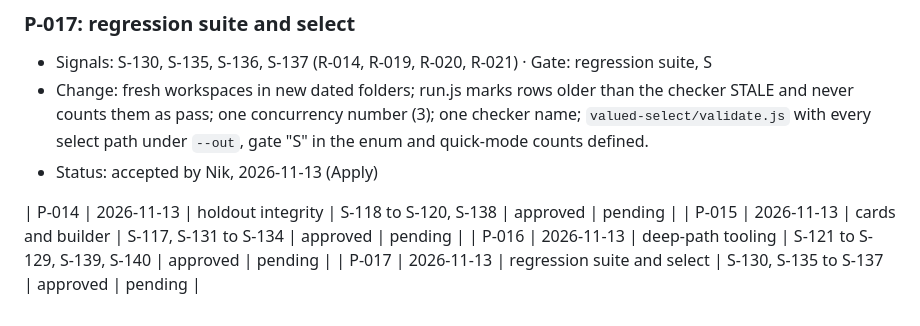
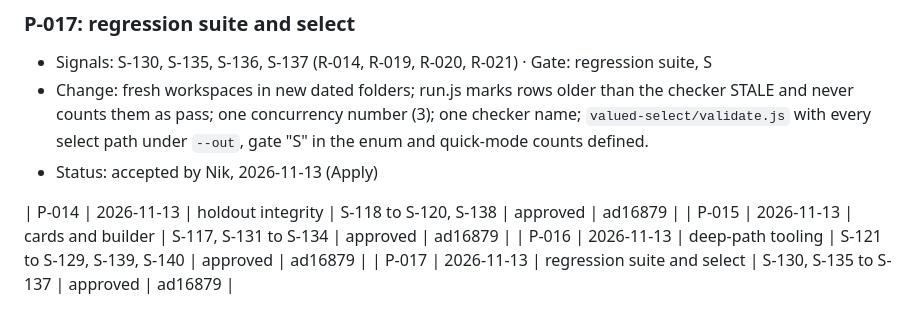
Before and after one commit to nikjain15/valued, a Markdown page: learning/proposals.md, the part around the change. GitHub-like rendering.

Commit message:
VALUED: record P-014 to P-017 commit

```diff
--- a/learning/proposals.md
+++ b/learning/proposals.md
@@ -171,7 +171,7 @@ Fields: **Signals** · **Gate** · **Problem** · **Options** · **Preference**
 - Change: fresh workspaces in new dated folders; run.js marks rows older than the checker STALE and never counts them as pass; one concurrency number (3); one checker name; `valued-select/validate.js` with every select path under `--out`, gate "S" in the enum and quick-mode counts defined.
 - Status: accepted by Nik, 2026-11-13 (Apply)
 
-| P-014 | 2026-11-13 | holdout integrity | S-118 to S-120, S-138 | approved | pending |
-| P-015 | 2026-11-13 | cards and builder | S-117, S-131 to S-134 | approved | pending |
-| P-016 | 2026-11-13 | deep-path tooling | S-121 to S-129, S-139, S-140 | approved | pending |
-| P-017 | 2026-11-13 | regression suite and select | S-130, S-135 to S-137 | approved | pending |
+| P-014 | 2026-11-13 | holdout integrity | S-118 to S-120, S-138 | approved | ad16879 |
+| P-015 | 2026-11-13 | cards and builder | S-117, S-131 to S-134 | approved | ad16879 |
+| P-016 | 2026-11-13 | deep-path tooling | S-121 to S-129, S-139, S-140 | approved | ad16879 |
+| P-017 | 2026-11-13 | regression suite and select | S-130, S-135 to S-137 | approved | ad16879 |
```
